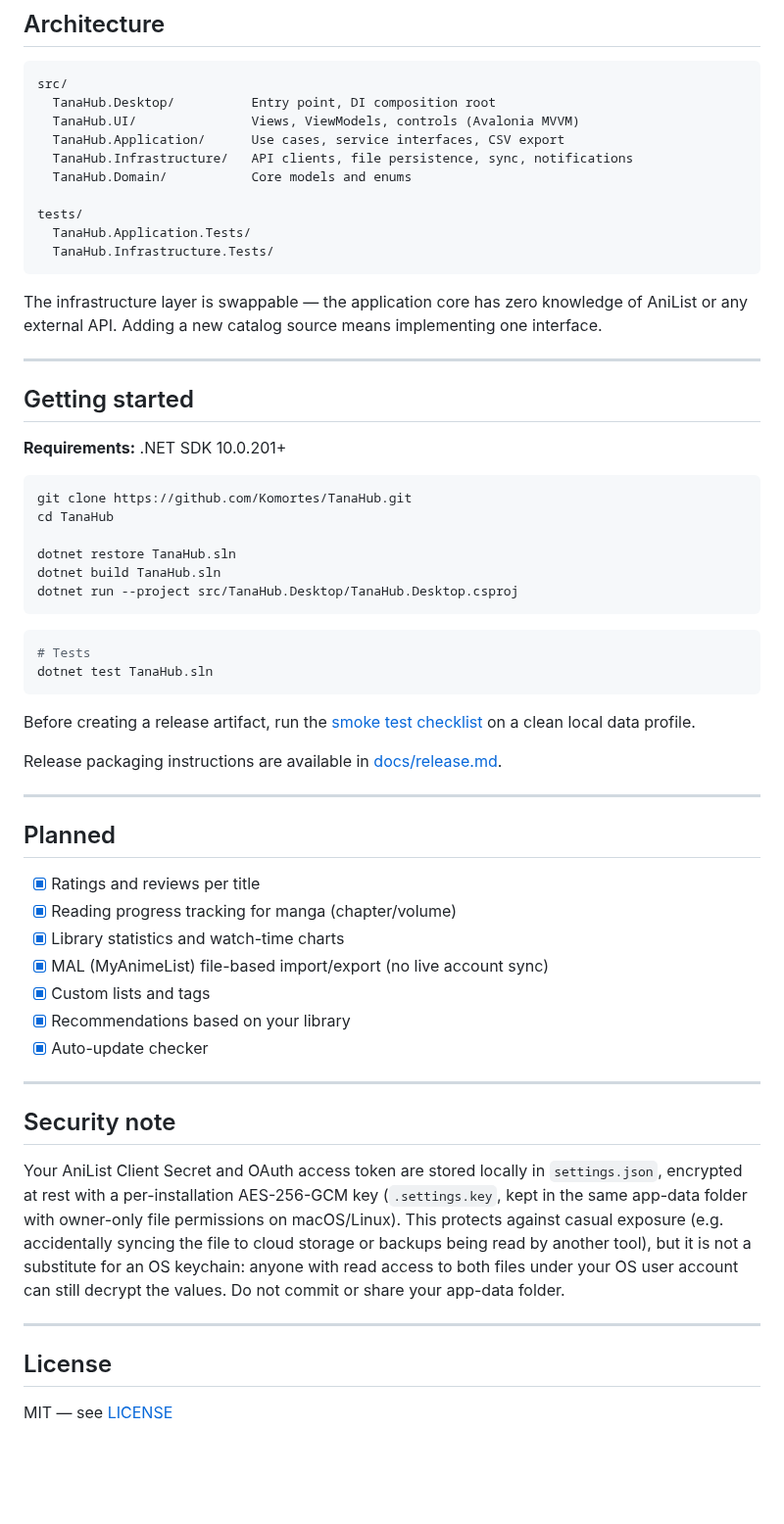
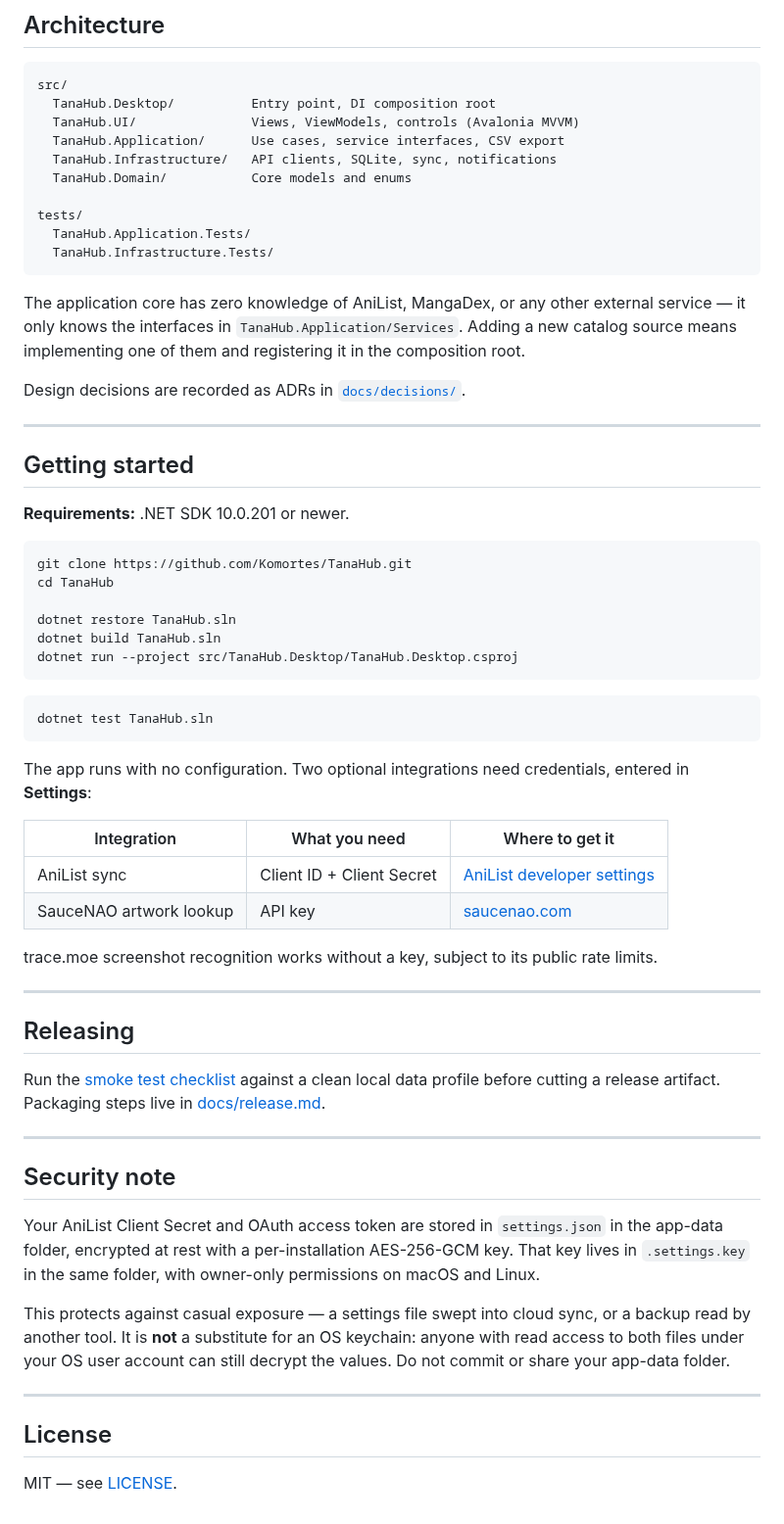
Before and after one commit to Komortes/TanaHub, a Markdown page: README.md, the part around one of its changes. Shown at 98% size. Rendered like a GitHub page; blank space fills up the shorter version.

````diff
--- a/README.md
+++ b/README.md
@@ -46,7 +78,7 @@ src/
   TanaHub.Desktop/          Entry point, DI composition root
   TanaHub.UI/               Views, ViewModels, controls (Avalonia MVVM)
   TanaHub.Application/      Use cases, service interfaces, CSV export
-  TanaHub.Infrastructure/   API clients, file persistence, sync, notifications
+  TanaHub.Infrastructure/   API clients, SQLite, sync, notifications
   TanaHub.Domain/           Core models and enums
 
 tests/
@@ -54,13 +86,15 @@ tests/
   TanaHub.Infrastructure.Tests/
 ```
 
-The infrastructure layer is swappable — the application core has zero knowledge of AniList or any external API. Adding a new catalog source means implementing one interface.
+The application core has zero knowledge of AniList, MangaDex, or any other external service — it only knows the interfaces in `TanaHub.Application/Services`. Adding a new catalog source means implementing one of them and registering it in the composition root.
+
+Design decisions are recorded as ADRs in [`docs/decisions/`](docs/decisions).
 
 ---
 
 ## Getting started
 
-**Requirements:** .NET SDK 10.0.201+
+**Requirements:** .NET SDK 10.0.201 or newer.
 
 ```bash
 git clone https://github.com/Komortes/TanaHub.git
@@ -72,34 +106,34 @@ dotnet run --project src/TanaHub.Desktop/TanaHub.Desktop.csproj
 ```
 
 ```bash
-# Tests
 dotnet test TanaHub.sln
 ```
 
-Before creating a release artifact, run the [smoke test checklist](docs/smoke-test.md) on a clean local data profile.
+The app runs with no configuration. Two optional integrations need credentials, entered in **Settings**:
 
-Release packaging instructions are available in [docs/release.md](docs/release.md).
+| Integration | What you need | Where to get it |
+|---|---|---|
+| AniList sync | Client ID + Client Secret | [AniList developer settings](https://anilist.co/settings/developer) |
+| SauceNAO artwork lookup | API key | [saucenao.com](https://saucenao.com/user.php) |
+
+trace.moe screenshot recognition works without a key, subject to its public rate limits.
 
 ---
 
-## Planned
+## Releasing
 
-- [x] Ratings and reviews per title
-- [x] Reading progress tracking for manga (chapter/volume)
-- [x] Library statistics and watch-time charts
-- [x] MAL (MyAnimeList) file-based import/export (no live account sync)
-- [x] Custom lists and tags
-- [x] Recommendations based on your library
-- [x] Auto-update checker
+Run the [smoke test checklist](docs/smoke-test.md) against a clean local data profile before cutting a release artifact. Packaging steps live in [docs/release.md](docs/release.md).
 
 ---
 
 ## Security note
 
-Your AniList Client Secret and OAuth access token are stored locally in `settings.json`, encrypted at rest with a per-installation AES-256-GCM key (`.settings.key`, kept in the same app-data folder with owner-only file permissions on macOS/Linux). This protects against casual exposure (e.g. accidentally syncing the file to cloud storage or backups being read by another tool), but it is not a substitute for an OS keychain: anyone with read access to both files under your OS user account can still decrypt the values. Do not commit or share your app-data folder.
+Your AniList Client Secret and OAuth access token are stored in `settings.json` in the app-data folder, encrypted at rest with a per-installation AES-256-GCM key. That key lives in `.settings.key` in the same folder, with owner-only permissions on macOS and Linux.
+
+This protects against casual exposure — a settings file swept into cloud sync, or a backup read by another tool. It is **not** a substitute for an OS keychain: anyone with read access to both files under your OS user account can still decrypt the values. Do not commit or share your app-data folder.
 
 ---
 
 ## License
 
-MIT — see [LICENSE](LICENSE)
+MIT — see [LICENSE](LICENSE).
````
Also changed, not shown: other parts of README.md (+50 -18 lines), assets/logo-wordmark.png (added), assets/logo.png (added), 2 other files.
